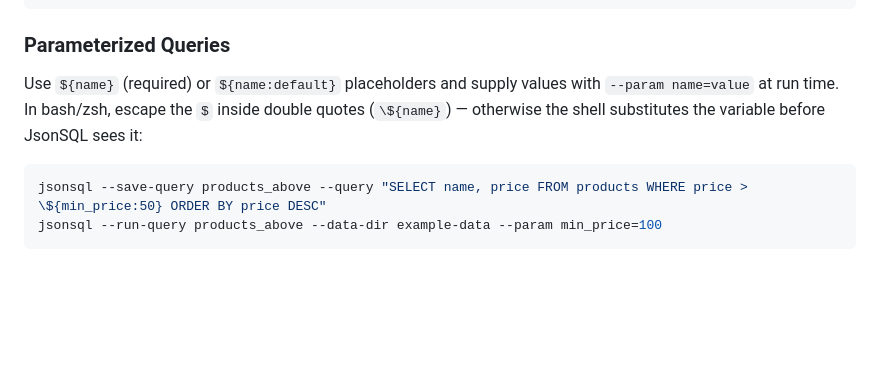
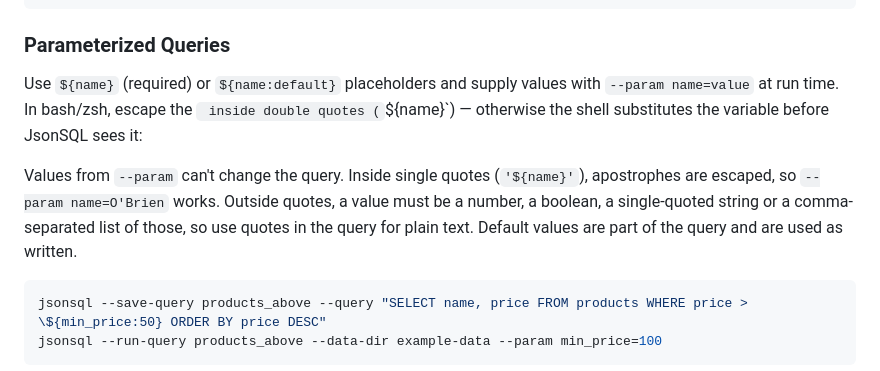
Before and after one commit to croarty/jsonsql, a Markdown page: SAVED-QUERIES.md, the part around the change. Rendered like a GitHub page; blank space fills up the shorter version.

Commit message:
Update docs for parameters, file errors and encodings
Co-Authored-By: Claude Opus 5.5 <noreply@anthropic.com>

````diff
--- a/SAVED-QUERIES.md
+++ b/SAVED-QUERIES.md
@@ -117,7 +117,9 @@ jsonsql --save-query premium_customer_orders --query "SELECT c.name, o.orderId,
 
 ### Parameterized Queries
 
-Use `${name}` (required) or `${name:default}` placeholders and supply values with `--param name=value` at run time. In bash/zsh, escape the `$` inside double quotes (`\${name}`) — otherwise the shell substitutes the variable before JsonSQL sees it:
+Use `${name}` (required) or `${name:default}` placeholders and supply values with `--param name=value` at run time. In bash/zsh, escape the ` inside double quotes (`\${name}`) — otherwise the shell substitutes the variable before JsonSQL sees it:
+
+Values from `--param` can't change the query. Inside single quotes (`'${name}'`), apostrophes are escaped, so `--param name=O'Brien` works. Outside quotes, a value must be a number, a boolean, a single-quoted string or a comma-separated list of those, so use quotes in the query for plain text. Default values are part of the query and are used as written.
 
 ```bash
 jsonsql --save-query products_above --query "SELECT name, price FROM products WHERE price > \${min_price:50} ORDER BY price DESC"
````
